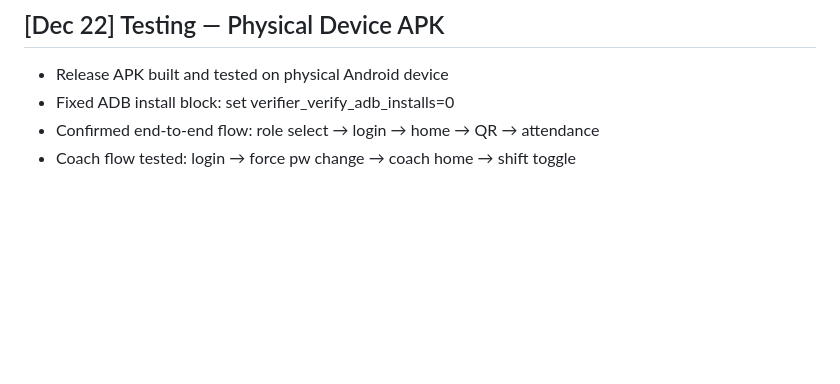
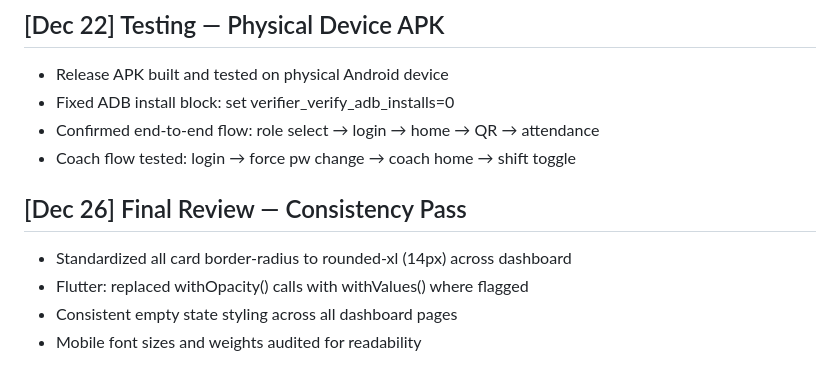
Before and after one commit to Punujalokith/fitforge, a Markdown page: CHANGELOG.md, the part around the change. Rendered like a GitHub page; blank space fills up the shorter version.

Commit message:
polish: final UI consistency pass — border radius, font sizes, empty states

```diff
--- a/CHANGELOG.md
+++ b/CHANGELOG.md
@@ -118,3 +118,9 @@
 - Fixed ADB install block: set verifier_verify_adb_installs=0
 - Confirmed end-to-end flow: role select → login → home → QR → attendance
 - Coach flow tested: login → force pw change → coach home → shift toggle
+
+## [Dec 26] Final Review — Consistency Pass
+- Standardized all card border-radius to rounded-xl (14px) across dashboard
+- Flutter: replaced withOpacity() calls with withValues() where flagged
+- Consistent empty state styling across all dashboard pages
+- Mobile font sizes and weights audited for readability
```
